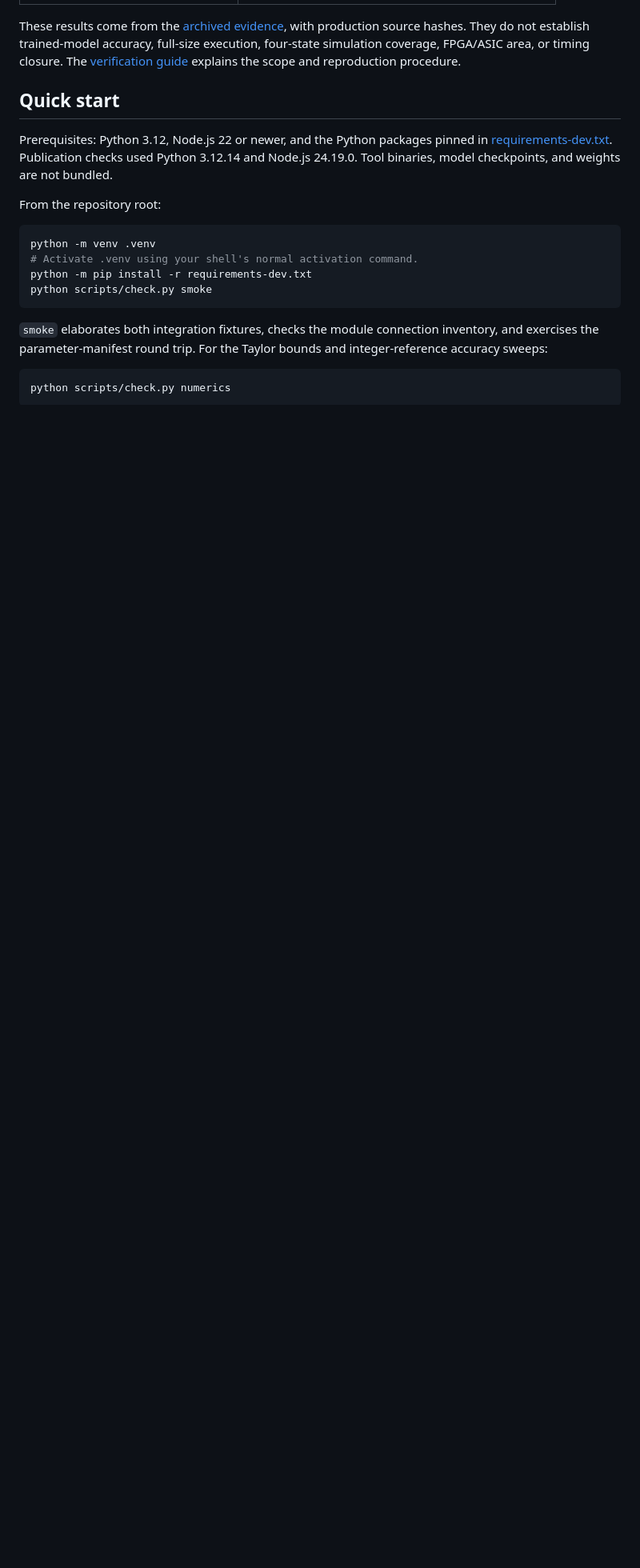
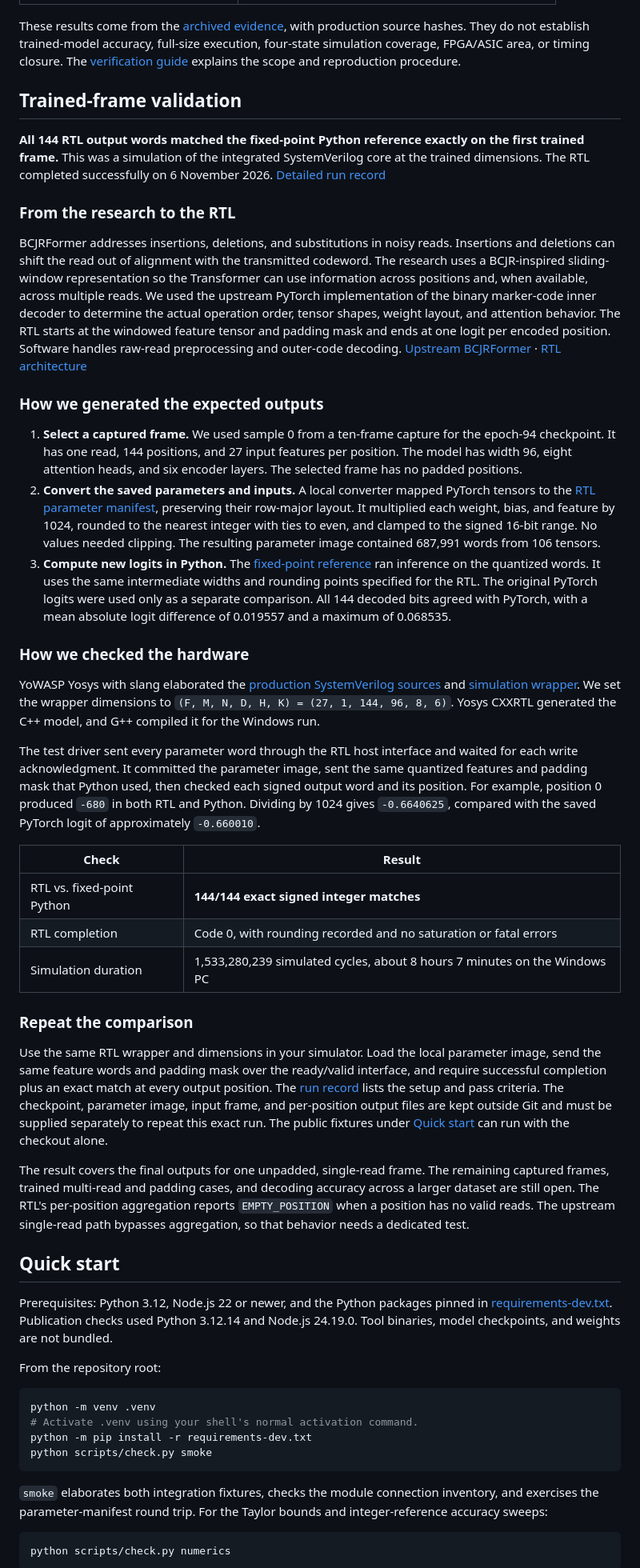
Before and after one commit to taymor3/ASIC-bcjrformer, a Markdown page: README.md, the part around one of its changes. Shown at 80% size. Drawn GitHub-style; blank space fills up the shorter version.

Commit message:
Explain trained-frame RTL validation in README

```diff
--- a/README.md
+++ b/README.md
@@ -41,6 +41,38 @@ Recorded implementation checks from 16 October 2026:
 | Fixed-point conversion | Exhaustive signed48/F20 → signed16/F10 proof |
 
 These results come from the [archived evidence](docs/evidence/implementation-2026-10-16.json), with production source hashes. They do not establish trained-model accuracy, full-size execution, four-state simulation coverage, FPGA/ASIC area, or timing closure. The [verification guide](docs/verification.md) explains the scope and reproduction procedure.
+
+## Trained-frame validation
+
+**All 144 RTL output words matched the fixed-point Python reference exactly on the first trained frame.** This was a simulation of the integrated SystemVerilog core at the trained dimensions. The RTL completed successfully on 6 November 2026. [Detailed run record](docs/evidence/trained-frame-validation-2026-11-06.md)
+
+### From the research to the RTL
+
+BCJRFormer addresses insertions, deletions, and substitutions in noisy reads. Insertions and deletions can shift the read out of alignment with the transmitted codeword. The research uses a BCJR-inspired sliding-window representation so the Transformer can use information across positions and, when available, across multiple reads. We used the upstream PyTorch implementation of the binary marker-code inner decoder to determine the actual operation order, tensor shapes, weight layout, and attention behavior. The RTL starts at the windowed feature tensor and padding mask and ends at one logit per encoded position. Software handles raw-read preprocessing and outer-code decoding. [Upstream BCJRFormer](https://github.com/streit-julian/BCJRFormer) · [RTL architecture](docs/architecture.md)
+
+### How we generated the expected outputs
+
+1. **Select a captured frame.** We used sample 0 from a ten-frame capture for the epoch-94 checkpoint. It has one read, 144 positions, and 27 input features per position. The model has width 96, eight attention heads, and six encoder layers. The selected frame has no padded positions.
+2. **Convert the saved parameters and inputs.** A local converter mapped PyTorch tensors to the [RTL parameter manifest](rtl/scripts/parameter_manifest.py), preserving their row-major layout. It multiplied each weight, bias, and feature by 1024, rounded to the nearest integer with ties to even, and clamped to the signed 16-bit range. No values needed clipping. The resulting parameter image contained 687,991 words from 106 tensors.
+3. **Compute new logits in Python.** The [fixed-point reference](rtl/tests/fixed_reference.py) ran inference on the quantized words. It uses the same intermediate widths and rounding points specified for the RTL. The original PyTorch logits were used only as a separate comparison. All 144 decoded bits agreed with PyTorch, with a mean absolute logit difference of 0.019557 and a maximum of 0.068535.
+
+### How we checked the hardware
+
+YoWASP Yosys with slang elaborated the [production SystemVerilog sources](rtl/protocol/files.f) and [simulation wrapper](rtl/tests/core_sim_top.sv). We set the wrapper dimensions to `(F, M, N, D, H, K) = (27, 1, 144, 96, 8, 6)`. Yosys CXXRTL generated the C++ model, and G++ compiled it for the Windows run.
+
+The test driver sent every parameter word through the RTL host interface and waited for each write acknowledgment. It committed the parameter image, sent the same quantized features and padding mask that Python used, then checked each signed output word and its position. For example, position 0 produced `-680` in both RTL and Python. Dividing by 1024 gives `-0.6640625`, compared with the saved PyTorch logit of approximately `-0.660010`.
+
+| Check | Result |
+| --- | --- |
+| RTL vs. fixed-point Python | **144/144 exact signed integer matches** |
+| RTL completion | Code 0, with rounding recorded and no saturation or fatal errors |
+| Simulation duration | 1,533,280,239 simulated cycles, about 8 hours 7 minutes on the Windows PC |
+
+### Repeat the comparison
+
+Use the same RTL wrapper and dimensions in your simulator. Load the local parameter image, send the same feature words and padding mask over the ready/valid interface, and require successful completion plus an exact match at every output position. The [run record](docs/evidence/trained-frame-validation-2026-11-06.md) lists the setup and pass criteria. The checkpoint, parameter image, input frame, and per-position output files are kept outside Git and must be supplied separately to repeat this exact run. The public fixtures under [Quick start](#quick-start) can run with the checkout alone.
+
+The result covers the final outputs for one unpadded, single-read frame. The remaining captured frames, trained multi-read and padding cases, and decoding accuracy across a larger dataset are still open. The RTL's per-position aggregation reports `EMPTY_POSITION` when a position has no valid reads. The upstream single-read path bypasses aggregation, so that behavior needs a dedicated test.
 
 ## Quick start
 
```
Also changed, not shown: other parts of README.md (+2 -2 lines).
